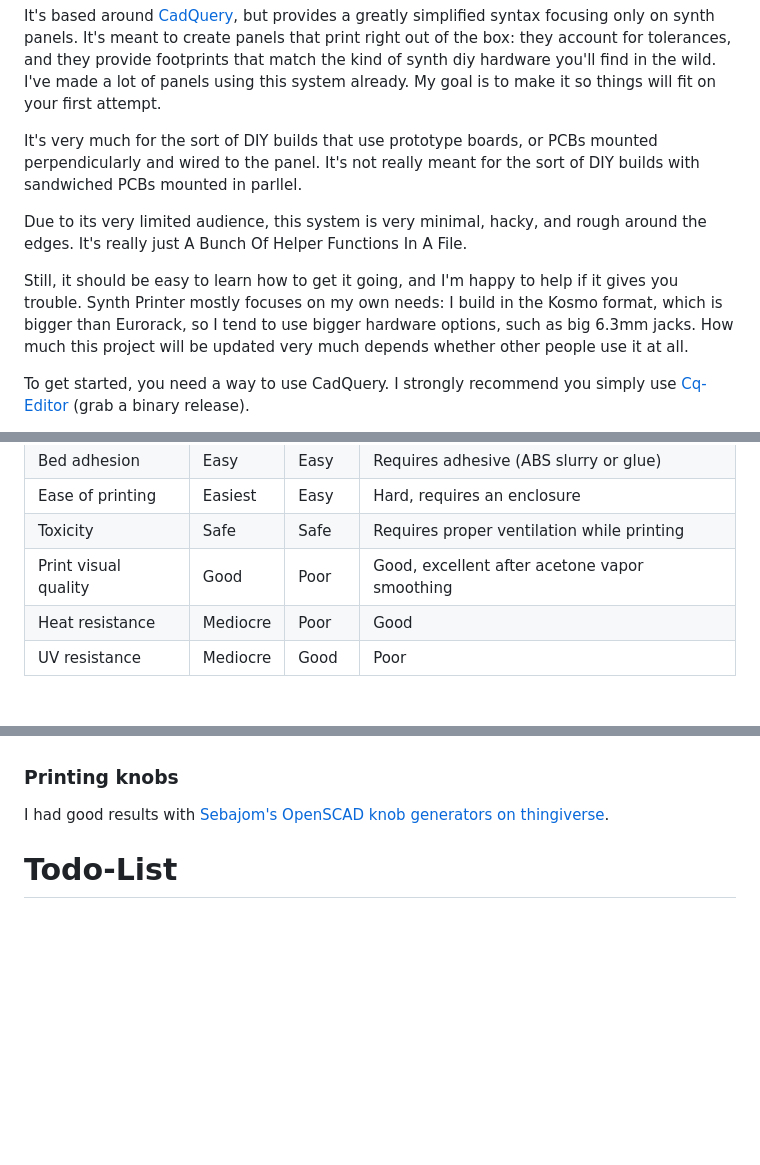
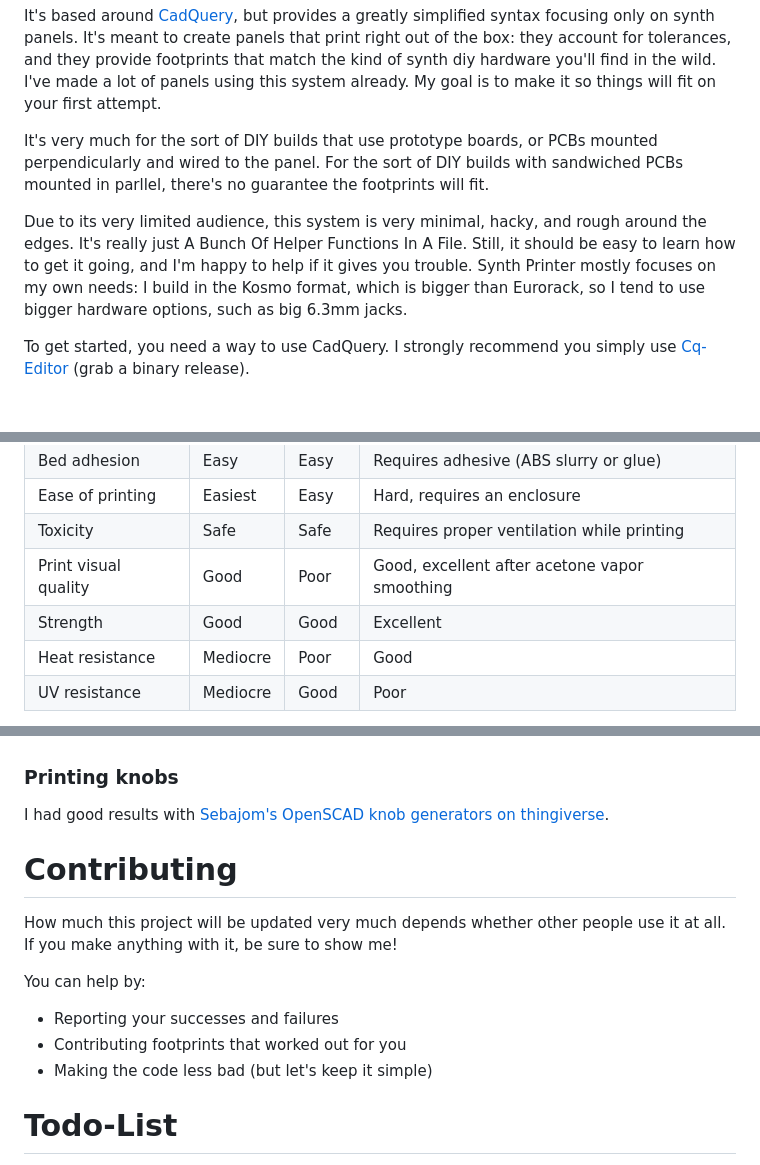
Before and after one commit to AriaSalvatrice/synth-printer, a Markdown page: README.md, 3 parts joined by grey strips. Drawn GitHub-style; blank space fills up the shorter version.

Commit message:
Doc progress

```diff
--- a/README.md
+++ b/README.md
@@ -12,11 +12,9 @@ Synth Printer is a very very lightweight system letting you create faceplates fo
 
 It's based around [CadQuery](https://github.com/CadQuery/cadquery), but provides a greatly simplified syntax focusing only on synth panels. It's meant to create panels that print right out of the box: they account for tolerances, and they provide footprints that match the kind of synth diy hardware you'll find in the wild. I've made a lot of panels using this system already. My goal is to make it so things will fit on your first attempt.
 
-It's very much for the sort of DIY builds that use prototype boards, or PCBs mounted perpendicularly and wired to the panel. It's not really meant for the sort of DIY builds with sandwiched PCBs mounted in parllel.
+It's very much for the sort of DIY builds that use prototype boards, or PCBs mounted perpendicularly and wired to the panel. For the sort of DIY builds with sandwiched PCBs mounted in parllel, there's no guarantee the footprints will fit.
 
-Due to its very limited audience, this system is very minimal, hacky, and rough around the edges. It's really just A Bunch Of Helper Functions In A File.
-
-Still, it should be easy to learn how to get it going, and I'm happy to help if it gives you trouble. Synth Printer mostly focuses on my own needs: I build in the Kosmo format, which is bigger than Eurorack, so I tend to use bigger hardware options, such as big 6.3mm jacks. How much this project will be updated very much depends whether other people use it at all.
+Due to its very limited audience, this system is very minimal, hacky, and rough around the edges. It's really just A Bunch Of Helper Functions In A File. Still, it should be easy to learn how to get it going, and I'm happy to help if it gives you trouble. Synth Printer mostly focuses on my own needs: I build in the Kosmo format, which is bigger than Eurorack, so I tend to use bigger hardware options, such as big 6.3mm jacks.
 
 To get started, you need a way to use CadQuery. I strongly recommend you simply use [Cq-Editor](https://github.com/CadQuery/CQ-editor) (grab a binary release).
 
@@ -44,6 +42,7 @@ Common options are PLA, PETG, and ABS.
 | Ease of printing | Easiest | Easy | Hard, requires an enclosure |
 | Toxicity | Safe | Safe | Requires proper ventilation while printing |
 | Print visual quality | Good | Poor | Good, excellent after acetone vapor smoothing |
+| Strength | Good | Good | Excellent |
 | Heat resistance | Mediocre | Poor | Good |
 | UV resistance | Mediocre | Good | Poor |
 
@@ -80,6 +79,16 @@ Let's review what goes into making a solid front plate:
 
 I had good results with [Sebajom's OpenSCAD knob generators on thingiverse](https://www.thingiverse.com/sebajom/designs).
 
+# Contributing
+
+How much this project will be updated very much depends whether other people use it at all. If you make anything with it, be sure to show me!
+
+You can help by:
+
+- Reporting your successes and failures
+- Contributing footprints that worked out for you
+- Making the code less bad (but let's keep it simple)
+
 
 # Todo-List
 
```
